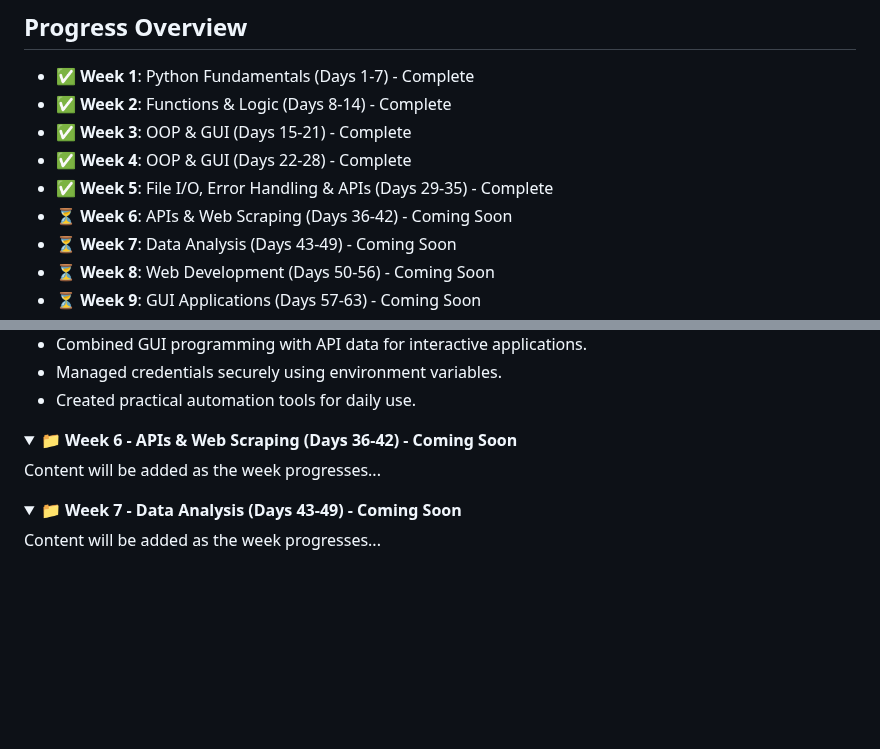
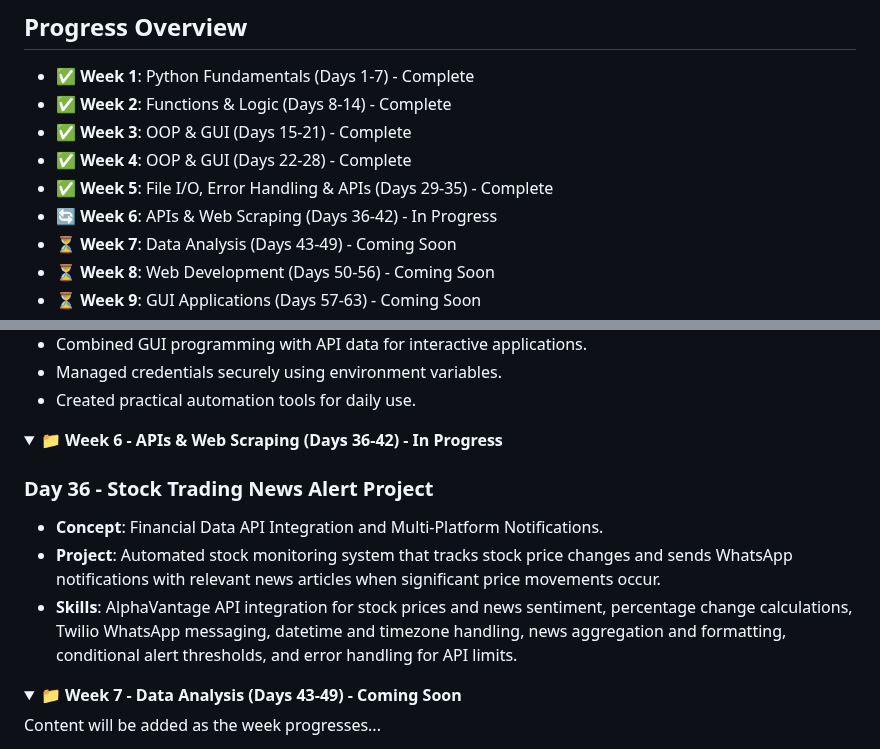
Before and after one commit to David-Kamau-Builds/100_Days_Of_Python, a Markdown page: README.md, 2 parts joined by grey strips. Rendered like a GitHub page; folded sections open; blank space fills up the shorter version.

Commit message:
Day_36 Added: Stock Trading News Alert Project

```diff
--- a/README.md
+++ b/README.md
@@ -9,7 +9,7 @@ A comprehensive 100-day Python programming challenge organized into 15 weekly br
 - ✅ **Week 3**: OOP & GUI (Days 15-21) - Complete
 - ✅ **Week 4**: OOP & GUI (Days 22-28) - Complete
 - ✅ **Week 5**: File I/O, Error Handling & APIs (Days 29-35) - Complete
-- ⏳ **Week 6**: APIs & Web Scraping (Days 36-42) - Coming Soon
+- 🔄 **Week 6**: APIs & Web Scraping (Days 36-42) - In Progress
 - ⏳ **Week 7**: Data Analysis (Days 43-49) - Coming Soon
 - ⏳ **Week 8**: Web Development (Days 50-56) - Coming Soon
 - ⏳ **Week 9**: GUI Applications (Days 57-63) - Coming Soon
@@ -272,9 +272,12 @@ A comprehensive 100-day Python programming challenge organized into 15 weekly br
 </details>
 
 <details>
-<summary><strong>📁 Week 6 - APIs & Web Scraping (Days 36-42) - Coming Soon</strong></summary>
+<summary><strong>📁 Week 6 - APIs & Web Scraping (Days 36-42) - In Progress</strong></summary>
 
-Content will be added as the week progresses...
+### Day 36 - Stock Trading News Alert Project
+- **Concept**: Financial Data API Integration and Multi-Platform Notifications.
+- **Project**: Automated stock monitoring system that tracks stock price changes and sends WhatsApp notifications with relevant news articles when significant price movements occur.
+- **Skills**: AlphaVantage API integration for stock prices and news sentiment, percentage change calculations, Twilio WhatsApp messaging, datetime and timezone handling, news aggregation and formatting, conditional alert thresholds, and error handling for API limits.
 
 </details>
 
```
